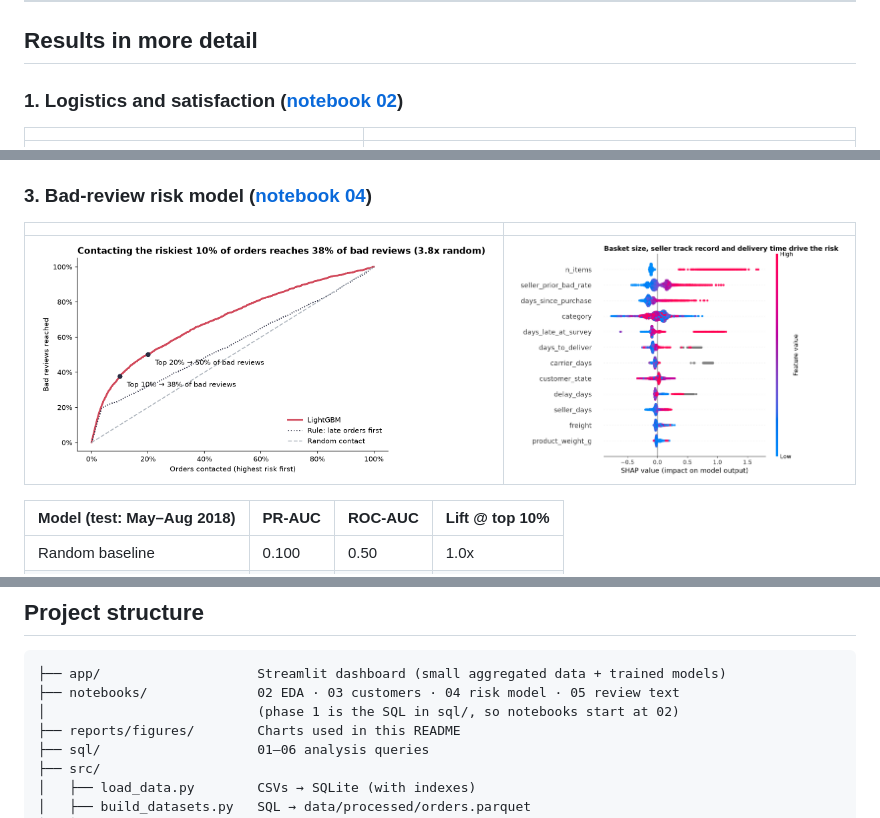
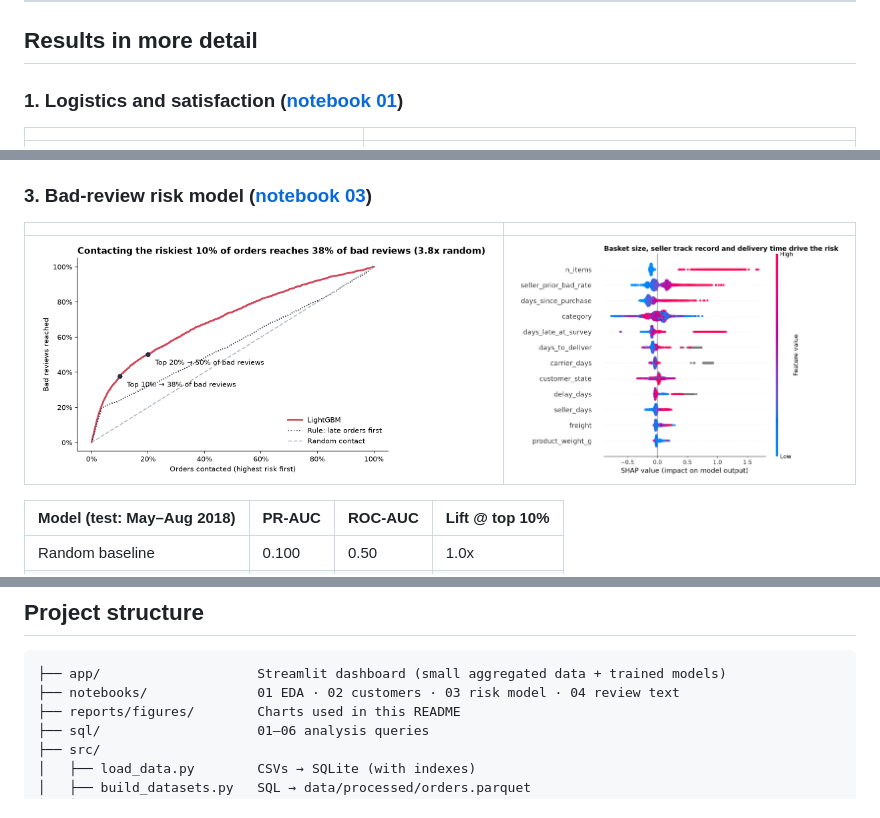
Before and after one commit to bruno1013/olist-customer-analytics, a Markdown page: README.md, 3 parts joined by grey strips. Drawn GitHub-style; pictures changed too: reports/figures/15_shap_summary.png.

````diff
--- a/README.md
+++ b/README.md
@@ -35,7 +35,7 @@ End-to-end data science project on ~100k orders from [Olist](https://www.kaggle.
 
 ## Results in more detail
 
-### 1. Logistics and satisfaction ([notebook 02](notebooks/02_eda_logistics.ipynb))
+### 1. Logistics and satisfaction ([notebook 01](notebooks/01_eda_logistics.ipynb))
 
 | | |
 |---|---|
@@ -56,7 +56,7 @@ End-to-end data science project on ~100k orders from [Olist](https://www.kaggle.
 - K-Means (k = 4, chosen with elbow and silhouette plus business judgement) agrees closely with the rule-based segments.
 - A bad first experience lowers the return rate only slightly and **not significantly** (1.60% vs 1.97%, p = 0.135). Retention is low for everyone, so it needs active levers.
 
-### 3. Bad-review risk model ([notebook 04](notebooks/04_bad_review_model.ipynb))
+### 3. Bad-review risk model ([notebook 03](notebooks/03_bad_review_model.ipynb))
 
 | | |
 |---|---|
@@ -114,8 +114,7 @@ The project follows **CRISP-DM**:
 
 ```
 ├── app/                    Streamlit dashboard (small aggregated data + trained models)
-├── notebooks/              02 EDA · 03 customers · 04 risk model · 05 review text
-│                           (phase 1 is the SQL in sql/, so notebooks start at 02)
+├── notebooks/              01 EDA · 02 customers · 03 risk model · 04 review text
 ├── reports/figures/        Charts used in this README
 ├── sql/                    01–06 analysis queries
 ├── src/
````
Also changed, not shown: other parts of README.md (+3 -3 lines), 11 other files.
